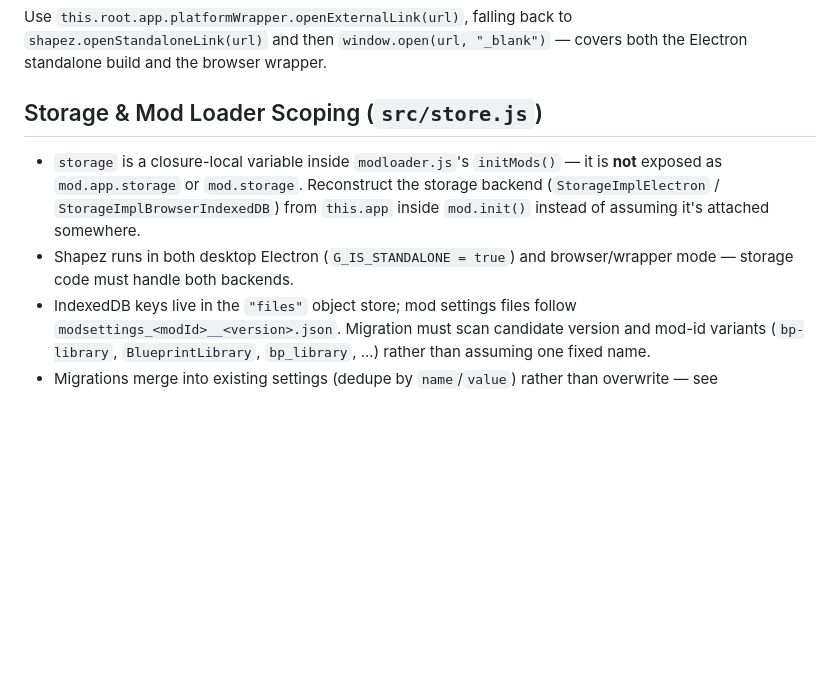
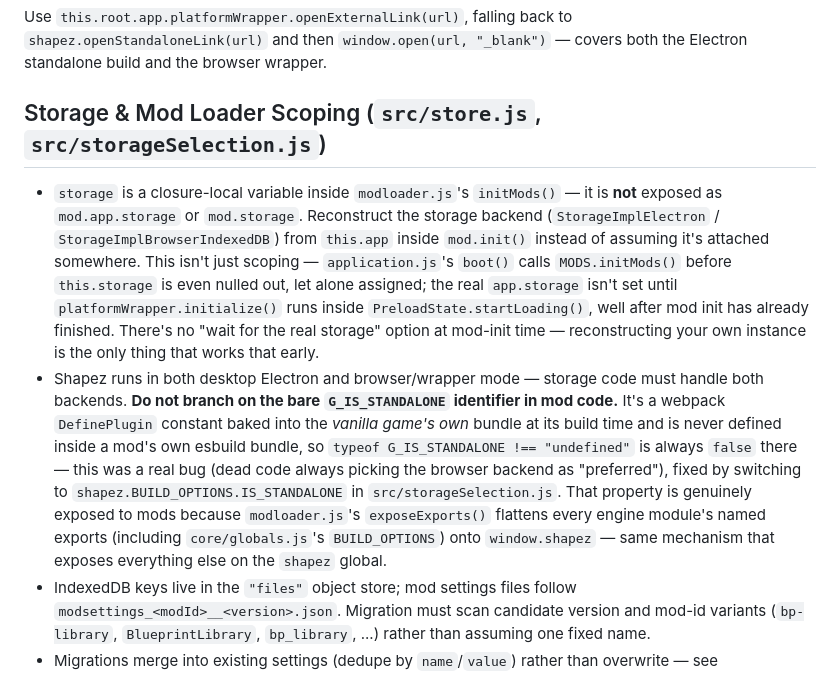
Before and after one commit to Skigim/BlueprintBook, a Markdown page: docs/shapez_engine_notes.md, the part around the change. Rendered like a GitHub page; blank space fills up the shorter version.

Commit message:
docs: correct engine notes on G_IS_STANDALONE and storage init timing
The existing note said storage code should branch on G_IS_STANDALONE,
which is exactly the misconception behind the bug this branch fixes -
that identifier is never defined inside a mod's own esbuild bundle.
Also documents why mod.init() can't just wait for the real app.storage:
it isn't assigned until PreloadState, well after MODS.initMods() runs.

Co-Authored-By: Claude Sonnet 5 <noreply@anthropic.com>

```diff
--- a/docs/shapez_engine_notes.md
+++ b/docs/shapez_engine_notes.md
@@ -17,9 +17,9 @@ if (shapez?.T?.dialogs?.buttons) {
 ## Opening External Links
 Use `this.root.app.platformWrapper.openExternalLink(url)`, falling back to `shapez.openStandaloneLink(url)` and then `window.open(url, "_blank")` — covers both the Electron standalone build and the browser wrapper.
 
-## Storage & Mod Loader Scoping (`src/store.js`)
-- `storage` is a closure-local variable inside `modloader.js`'s `initMods()` — it is **not** exposed as `mod.app.storage` or `mod.storage`. Reconstruct the storage backend (`StorageImplElectron` / `StorageImplBrowserIndexedDB`) from `this.app` inside `mod.init()` instead of assuming it's attached somewhere.
-- Shapez runs in both desktop Electron (`G_IS_STANDALONE = true`) and browser/wrapper mode — storage code must handle both backends.
+## Storage & Mod Loader Scoping (`src/store.js`, `src/storageSelection.js`)
+- `storage` is a closure-local variable inside `modloader.js`'s `initMods()` — it is **not** exposed as `mod.app.storage` or `mod.storage`. Reconstruct the storage backend (`StorageImplElectron` / `StorageImplBrowserIndexedDB`) from `this.app` inside `mod.init()` instead of assuming it's attached somewhere. This isn't just scoping — `application.js`'s `boot()` calls `MODS.initMods()` before `this.storage` is even nulled out, let alone assigned; the real `app.storage` isn't set until `platformWrapper.initialize()` runs inside `PreloadState.startLoading()`, well after mod init has already finished. There's no "wait for the real storage" option at mod-init time — reconstructing your own instance is the only thing that works that early.
+- Shapez runs in both desktop Electron and browser/wrapper mode — storage code must handle both backends. **Do not branch on the bare `G_IS_STANDALONE` identifier in mod code.** It's a webpack `DefinePlugin` constant baked into the *vanilla game's own* bundle at its build time and is never defined inside a mod's own esbuild bundle, so `typeof G_IS_STANDALONE !== "undefined"` is always `false` there — this was a real bug (dead code always picking the browser backend as "preferred"), fixed by switching to `shapez.BUILD_OPTIONS.IS_STANDALONE` in `src/storageSelection.js`. That property is genuinely exposed to mods because `modloader.js`'s `exposeExports()` flattens every engine module's named exports (including `core/globals.js`'s `BUILD_OPTIONS`) onto `window.shapez` — same mechanism that exposes everything else on the `shapez` global.
 - IndexedDB keys live in the `"files"` object store; mod settings files follow `modsettings_<modId>__<version>.json`. Migration must scan candidate version and mod-id variants (`bp-library`, `BlueprintLibrary`, `bp_library`, ...) rather than assuming one fixed name.
 - Migrations merge into existing settings (dedupe by `name`/`value`) rather than overwrite — see `_mergeBlueprintIfNew` in `src/store.js`.
 - `mod.settings.migrationVersion` gates the candidate storage scan — only re-scan when it doesn't match `mod.meta.version`.
```
